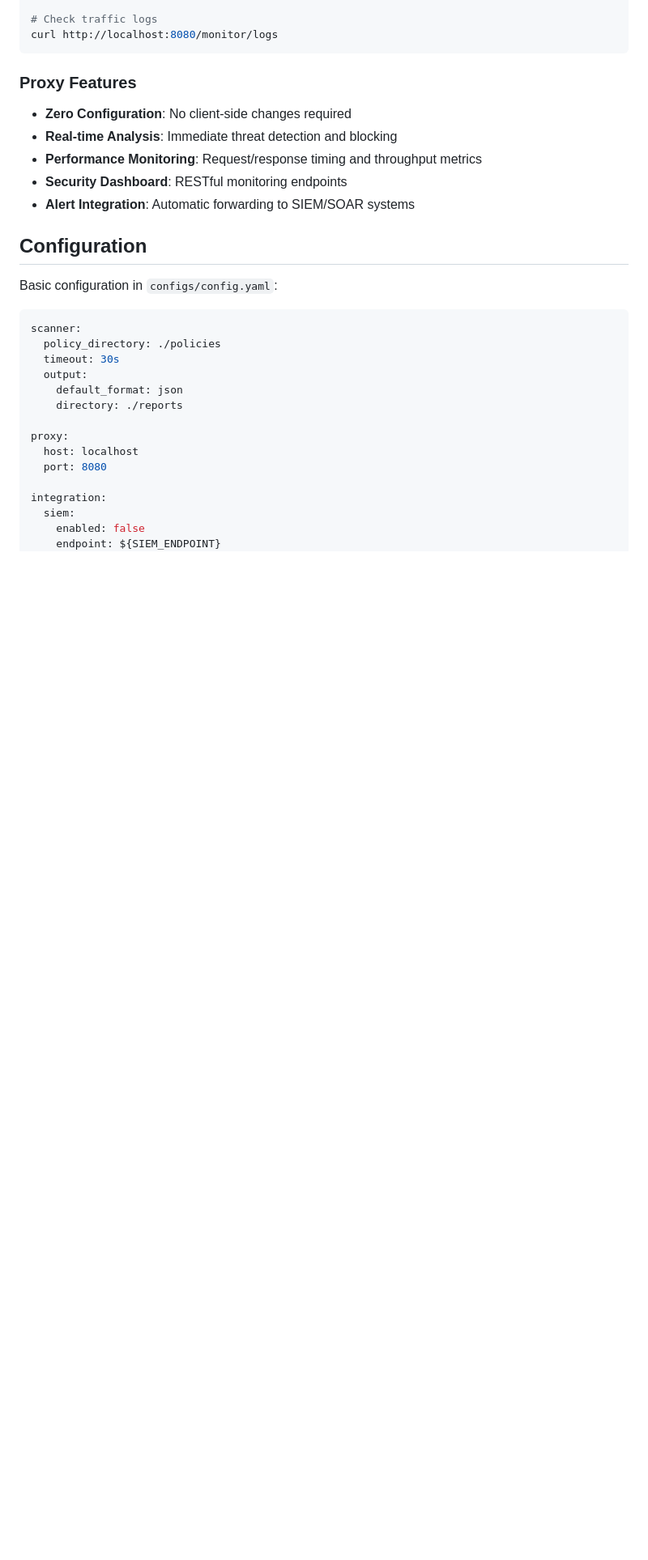
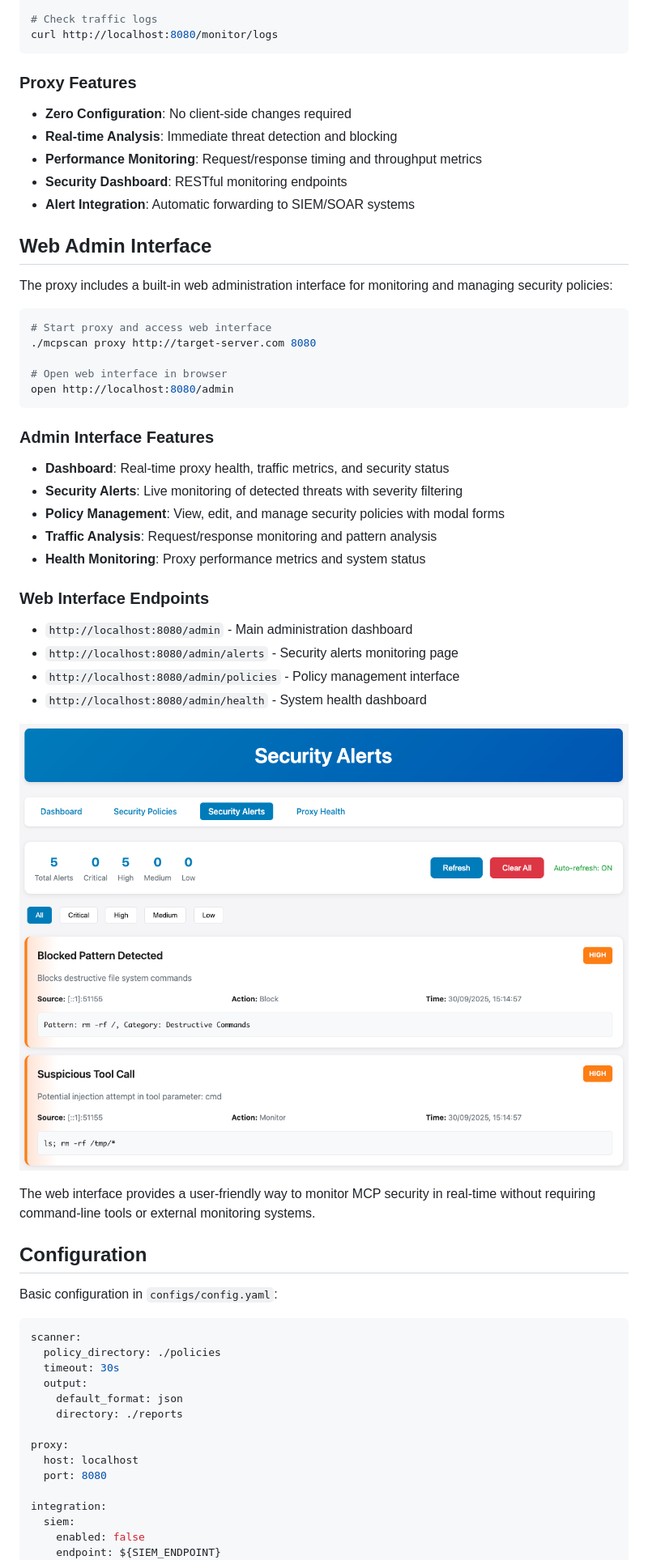
Before and after one commit to syphon1c/mcp-security-scanner, a Markdown page: README.md, the part around the change. Shown at 81% size. Rendered like a GitHub page; blank space fills up the shorter version.

Commit message:
Updated documentation

````diff
--- a/README.md
+++ b/README.md
@@ -140,6 +140,37 @@ curl http://localhost:8080/monitor/logs
 - **Security Dashboard**: RESTful monitoring endpoints
 - **Alert Integration**: Automatic forwarding to SIEM/SOAR systems
 
+## Web Admin Interface
+
+The proxy includes a built-in web administration interface for monitoring and managing security policies:
+
+```bash
+# Start proxy and access web interface
+./mcpscan proxy http://target-server.com 8080
+
+# Open web interface in browser
+open http://localhost:8080/admin
+```
+
+### Admin Interface Features
+
+- **Dashboard**: Real-time proxy health, traffic metrics, and security status
+- **Security Alerts**: Live monitoring of detected threats with severity filtering
+- **Policy Management**: View, edit, and manage security policies with modal forms
+- **Traffic Analysis**: Request/response monitoring and pattern analysis
+- **Health Monitoring**: Proxy performance metrics and system status
+
+### Web Interface Endpoints
+
+- `http://localhost:8080/admin` - Main administration dashboard
+- `http://localhost:8080/admin/alerts` - Security alerts monitoring page
+- `http://localhost:8080/admin/policies` - Policy management interface
+- `http://localhost:8080/admin/health` - System health dashboard
+
+![Security Alerts](/docs/media/mcp_web_alerts.png)
+
+The web interface provides a user-friendly way to monitor MCP security in real-time without requiring command-line tools or external monitoring systems.
+
 ## Configuration
 
 Basic configuration in `configs/config.yaml`:
````
Also changed, not shown: docs/README.md (+1 -0 lines).
